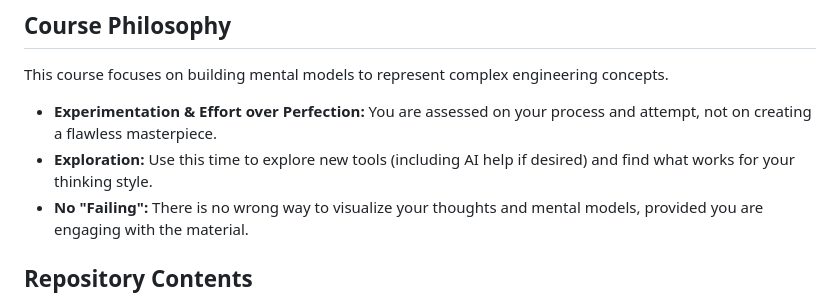
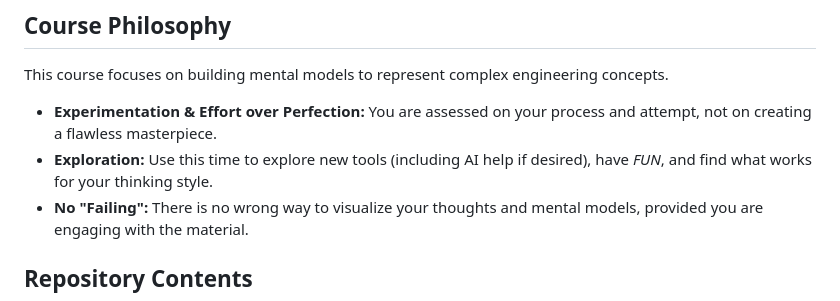
Before and after one commit to plantshley/making-thinking-visual, a Markdown page: README.md, the part around the change. Drawn GitHub-style.

Commit message:
Enhance exploration section with fun emphasis
Added emphasis on having fun during exploration.

```diff
--- a/README.md
+++ b/README.md
@@ -7,7 +7,7 @@ Welcome to the **Making Thinking Visible** resource hub. This repository serves
 This course focuses on building mental models to represent complex engineering concepts.
 
 * **Experimentation & Effort over Perfection:** You are assessed on your process and attempt, not on creating a flawless masterpiece.
-* **Exploration:** Use this time to explore new tools (including AI help if desired) and find what works for your thinking style.
+* **Exploration:** Use this time to explore new tools (including AI help if desired), have *FUN*, and find what works for your thinking style.
 * **No "Failing":** There is no wrong way to visualize your thoughts and mental models, provided you are engaging with the material.
 
 ## Repository Contents
```
